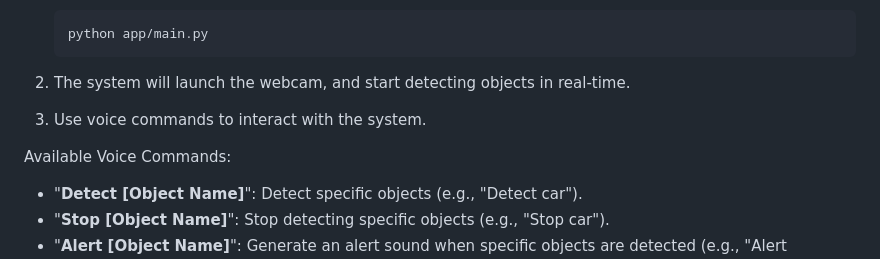
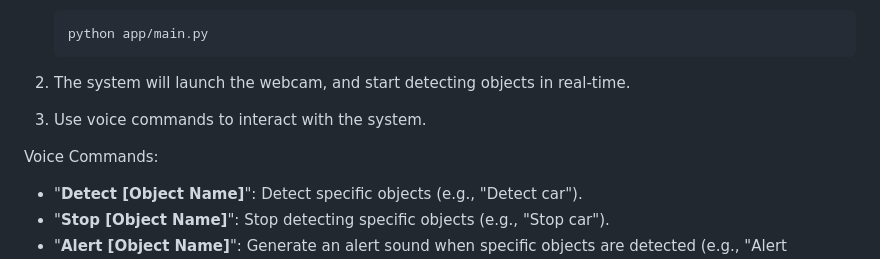
Before and after one commit to OCR-tech/AdaptDL, a Markdown page: README.md, the part around the change printed below. Drawn GitHub-style.

```diff
--- a/README.md
+++ b/README.md
@@ -75,7 +78,7 @@ To run this project:
 2. The system will launch the webcam, and start detecting objects in real-time.
 3. Use voice commands to interact with the system.
 
-Available Voice Commands:
+Voice Commands:
 
 - "**Detect [Object Name]**": Detect specific objects (e.g., "Detect car").
 - "**Stop [Object Name]**": Stop detecting specific objects (e.g., "Stop car").
```
Also changed, not shown: other parts of README.md (+4 -1 lines).
